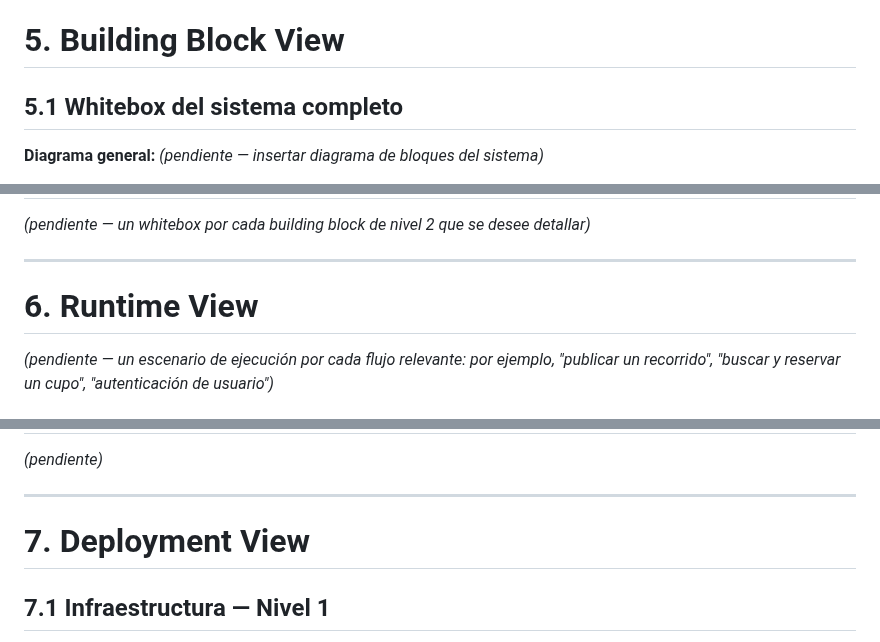
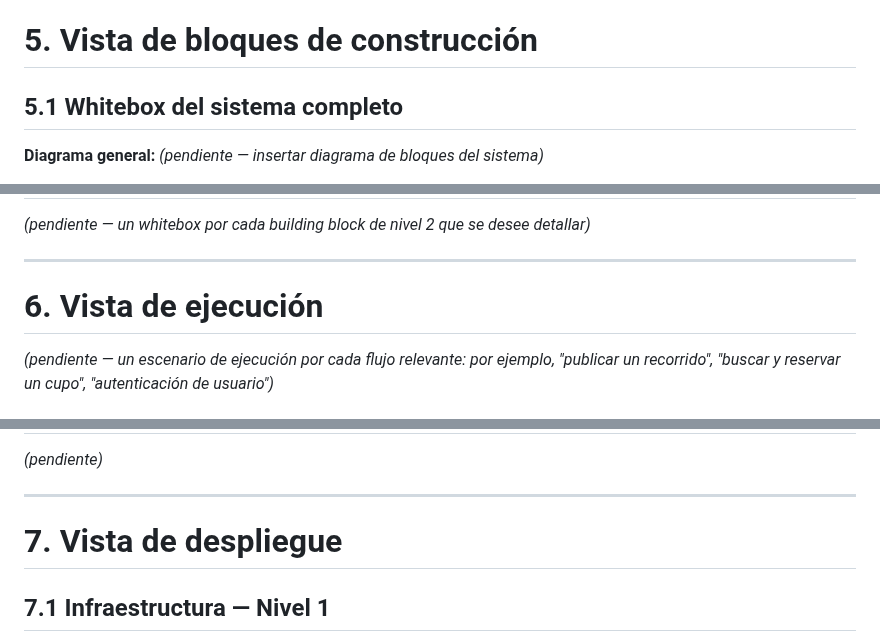
Before and after one commit to ISCOUTB/AS_202620_ROUTB, a Markdown page: docs/arc42/arc42-template-EN.md, 3 parts joined by grey strips. GitHub-like rendering.

Commit message:
Translate

```diff
--- a/docs/arc42/arc42-template-EN.md
+++ b/docs/arc42/arc42-template-EN.md
@@ -265,7 +265,7 @@ Esta separación busca mantener el sistema modular y comprensible para los cuatr
 - Las integraciones externas (mapas, notificaciones) se aíslan explícitamente del dominio de negocio para poder desarrollarlas, probarlas y sustituirlas de forma independiente.
 
 
-# 5. Building Block View
+# 5. Vista de bloques de construcción
 
 ## 5.1 Whitebox del sistema completo
 
@@ -308,7 +308,7 @@ Esta separación busca mantener el sistema modular y comprensible para los cuatr
 
 ---
 
-# 6. Runtime View
+# 6. Vista de ejecución
 
 *(pendiente — un escenario de ejecución por cada flujo relevante: por ejemplo, "publicar un recorrido", "buscar y reservar un cupo", "autenticación de usuario")*
 
@@ -327,7 +327,7 @@ Esta separación busca mantener el sistema modular y comprensible para los cuatr
 
 ---
 
-# 7. Deployment View
+# 7. Vista de despliegue
 
 ## 7.1 Infraestructura — Nivel 1
 
```
